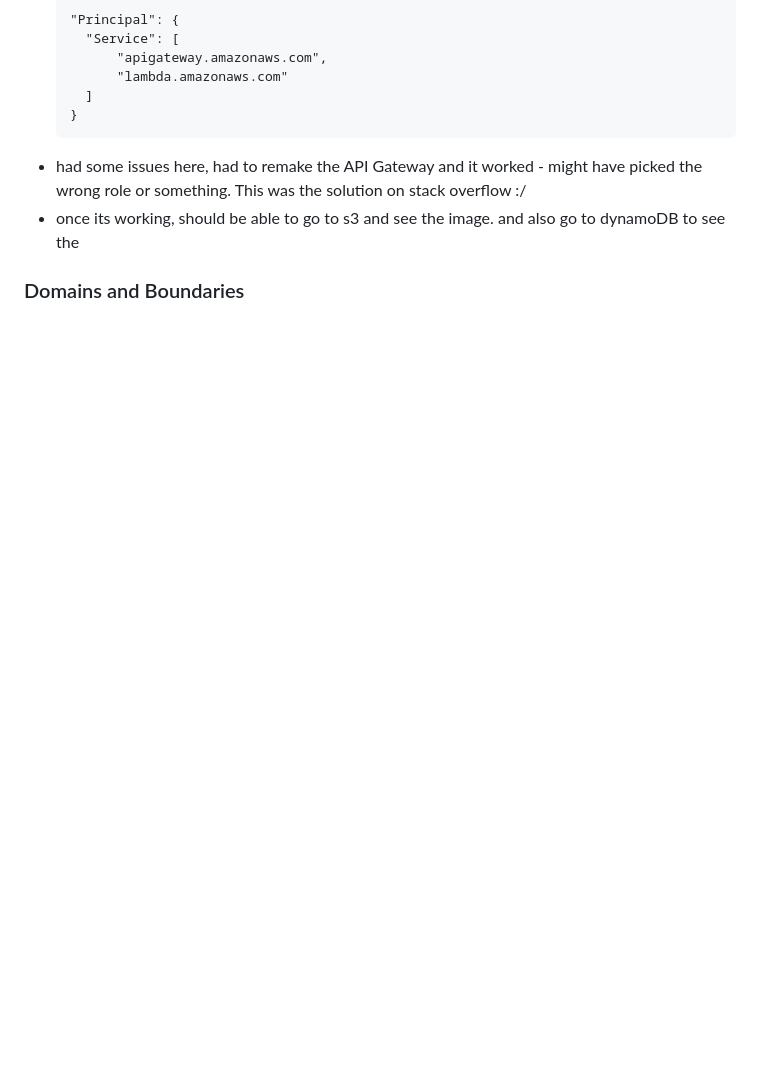
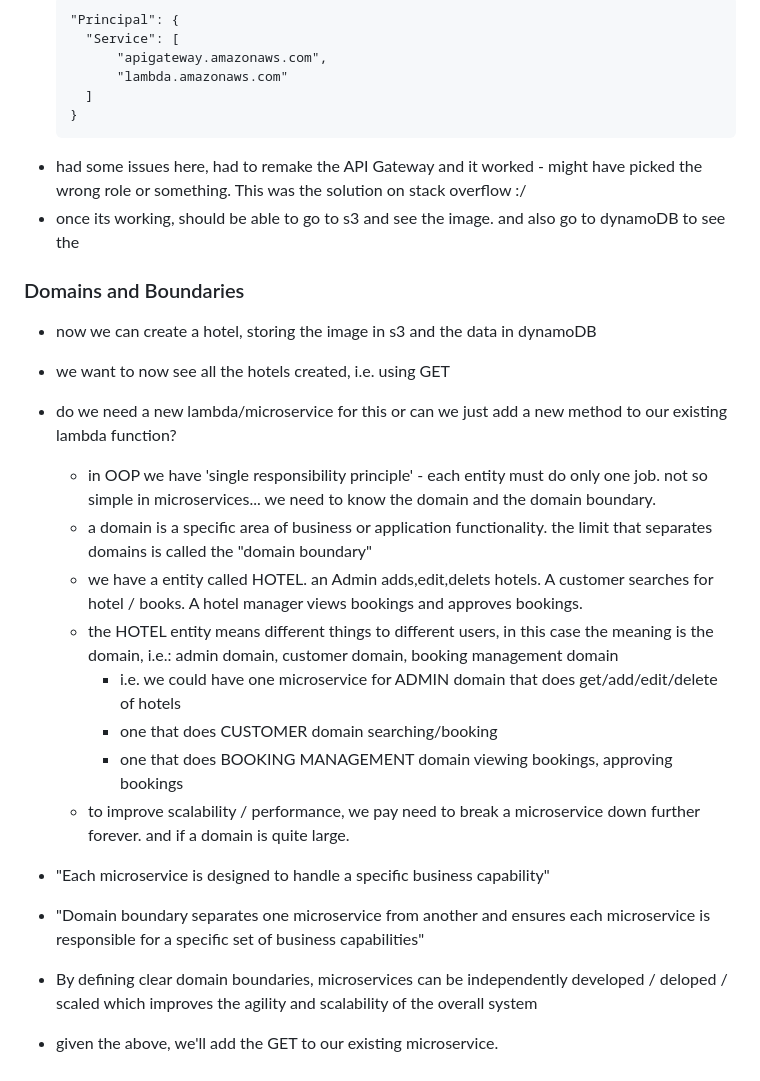
Before and after one commit to Mark-Cooper-Janssen-Vooles/microservices-aws-dotnet, a Markdown page: README.md, the part around the change. Rendered like a GitHub page; blank space fills up the shorter version.

Commit message:
Domains and boundaries

```diff
--- a/README.md
+++ b/README.md
@@ -381,3 +381,19 @@ try
 
 
 ### Domains and Boundaries
+- now we can create a hotel, storing the image in s3 and the data in dynamoDB
+- we want to now see all the hotels created, i.e. using GET
+- do we need a new lambda/microservice for this or can we just add a new method to our existing lambda function?
+  - in OOP we have 'single responsibility principle' - each entity must do only one job. not so simple in microservices... we need to know the domain and the domain boundary.
+  - a domain is a specific area of business or application functionality. the limit that separates domains is called the "domain boundary"
+  - we have a entity called HOTEL. an Admin adds,edit,delets hotels. A customer searches for hotel / books. A hotel manager views bookings and approves bookings.
+  - the HOTEL entity means different things to different users, in this case the meaning is the domain, i.e.: admin domain, customer domain, booking management domain
+    - i.e. we could have one microservice for ADMIN domain that does get/add/edit/delete of hotels
+    - one that does CUSTOMER domain searching/booking
+    - one that does BOOKING MANAGEMENT domain viewing bookings, approving bookings
+  - to improve scalability / performance, we pay need to break a microservice down further forever. and if a domain is quite large.
+- "Each microservice is designed to handle a specific business capability"
+- "Domain boundary separates one microservice from another and ensures each microservice is responsible for a specific set of business capabilities"
+- By defining clear domain boundaries, microservices can be independently developed / deloped / scaled which improves the agility and scalability of the overall system
+
+- given the above, we'll add the GET to our existing microservice.
```
